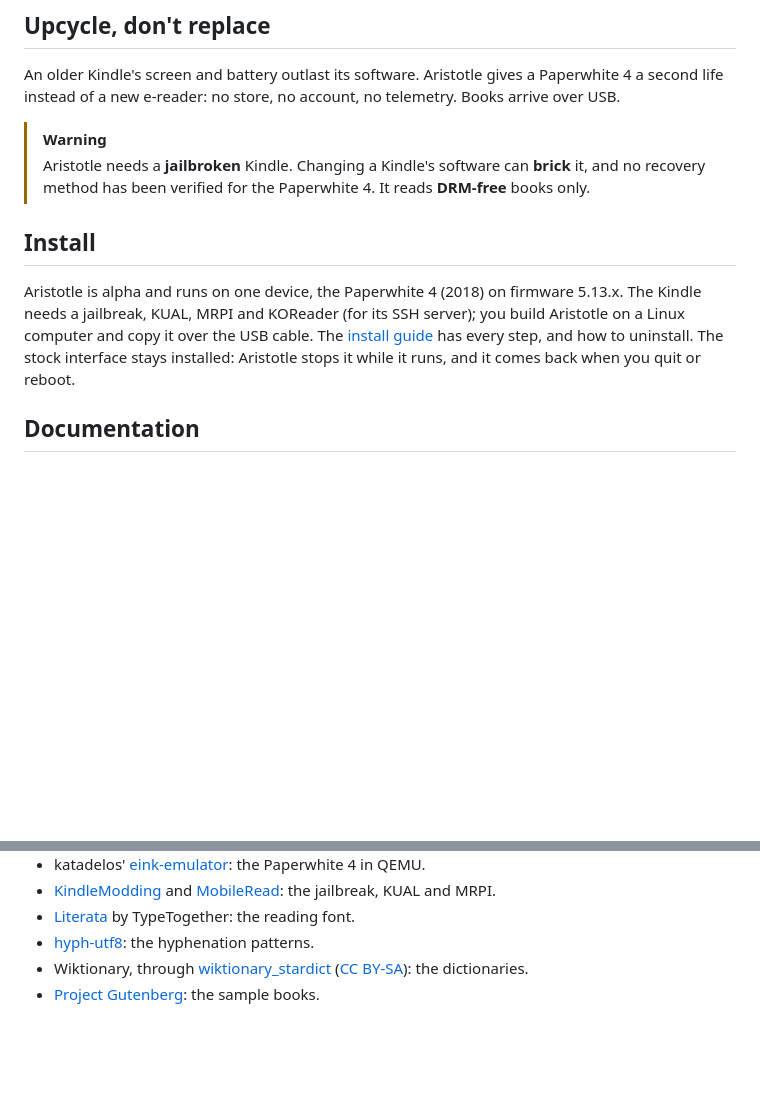
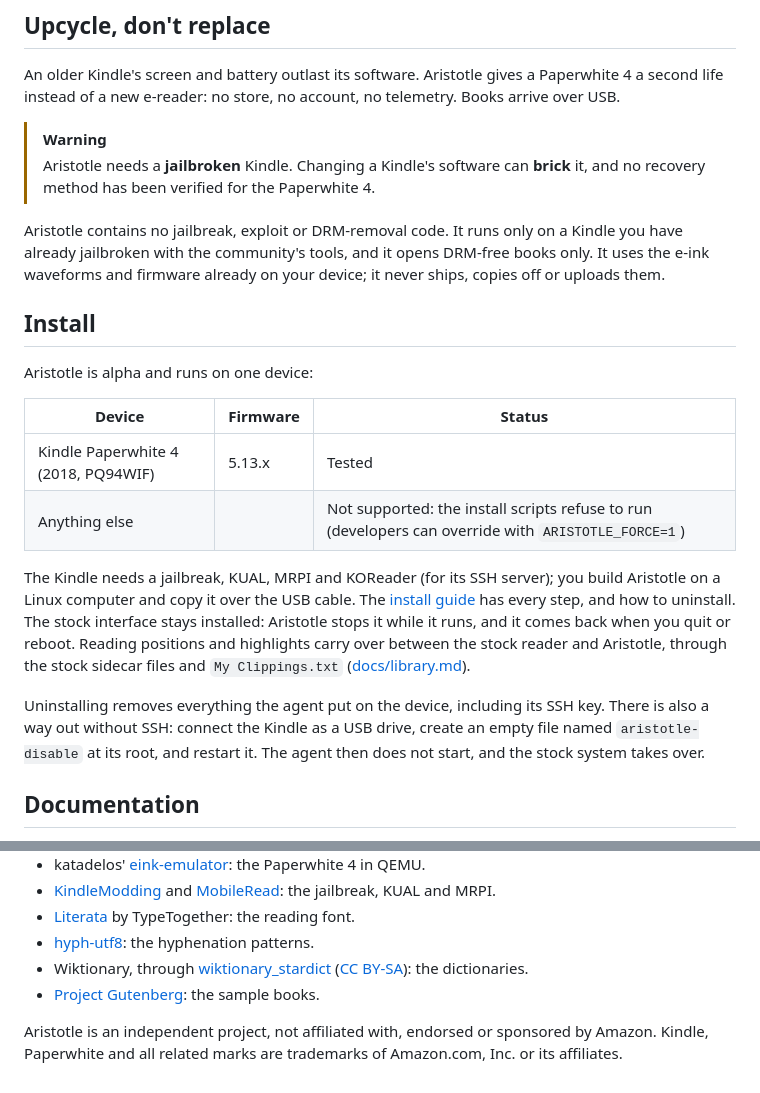
Before and after one commit to piotrkowski/aristotle, a Markdown page: README.md, 2 parts joined by grey strips. Drawn GitHub-style; blank space fills up the shorter version.

Commit message:
README: what Aristotle does not contain, supported devices, a way out
The README now says that Aristotle ships no jailbreak, exploit or DRM
code and never copies the device's waveforms or firmware, lists the one
tested device (everything else is refused unless ARISTOTLE_FORCE=1), says
that uninstalling also removes the agent's SSH key, describes the
aristotle-disable file for getting out without SSH, points to the
sidecar and My Clippings notes, and ends with the trademark notice.

```diff
--- a/README.md
+++ b/README.md
@@ -45,14 +45,25 @@ An older Kindle's screen and battery outlast its software. Aristotle gives a Pap
 
 > [!WARNING]
 > Aristotle needs a **jailbroken** Kindle. Changing a Kindle's software can **brick** it, and no recovery method has been verified for the Paperwhite 4.
-> It reads **DRM-free** books only.
+
+Aristotle contains no jailbreak, exploit or DRM-removal code. It runs only on a Kindle you have already jailbroken with the community's tools, and it opens DRM-free books only. It uses the e-ink waveforms and firmware already on your device; it never ships, copies off or uploads them.
 
 ## Install
 
-Aristotle is alpha and runs on one device, the Paperwhite 4 (2018) on firmware 5.13.x.
+Aristotle is alpha and runs on one device:
+
+| Device | Firmware | Status |
+| --- | --- | --- |
+| Kindle Paperwhite 4 (2018, PQ94WIF) | 5.13.x | Tested |
+| Anything else | | Not supported: the install scripts refuse to run (developers can override with `ARISTOTLE_FORCE=1`) |
+
 The Kindle needs a jailbreak, KUAL, MRPI and KOReader (for its SSH server); you build Aristotle on a Linux computer and copy it over the USB cable.
 The [install guide](https://piotrkowski.github.io/aristotle/guides/install.html) has every step, and how to uninstall.
 The stock interface stays installed: Aristotle stops it while it runs, and it comes back when you quit or reboot.
+Reading positions and highlights carry over between the stock reader and Aristotle, through the stock sidecar files and `My Clippings.txt` ([docs/library.md](docs/library.md)).
+
+Uninstalling removes everything the agent put on the device, including its SSH key.
+There is also a way out without SSH: connect the Kindle as a USB drive, create an empty file named `aristotle-disable` at its root, and restart it. The agent then does not start, and the stock system takes over.
 
 ## Documentation
 
@@ -81,3 +92,5 @@ GNU AGPL 3.0 or later, the same as Plato. See [LICENSE](LICENSE), and [THIRD_PAR
 - [hyph-utf8](https://github.com/hyphenation/tex-hyphen): the hyphenation patterns.
 - Wiktionary, through [wiktionary_stardict](https://github.com/xxyzz/wiktionary_stardict) ([CC BY-SA](https://creativecommons.org/licenses/by-sa/4.0/)): the dictionaries.
 - [Project Gutenberg](https://www.gutenberg.org): the sample books.
+
+Aristotle is an independent project, not affiliated with, endorsed or sponsored by Amazon. Kindle, Paperwhite and all related marks are trademarks of Amazon.com, Inc. or its affiliates.
```
